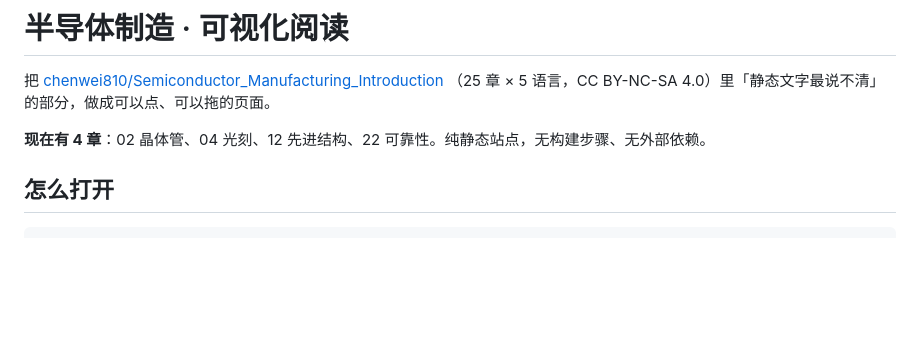
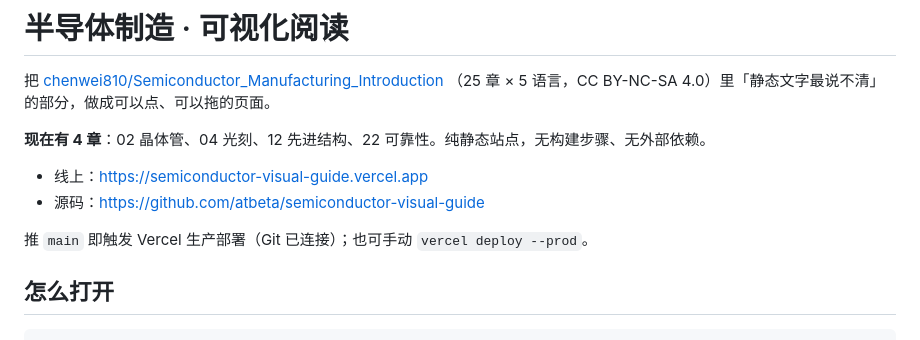
Before and after one commit to atbeta/semiconductor-visual-guide, a Markdown page: README.md, the part around the change. GitHub-like rendering; blank space fills up the shorter version.

Commit message:
docs: 补线上地址与部署方式

```diff
--- a/README.md
+++ b/README.md
@@ -4,6 +4,11 @@
 （25 章 × 5 语言，CC BY-NC-SA 4.0）里「静态文字最说不清」的部分，做成可以点、可以拖的页面。
 
 **现在有 4 章**：02 晶体管、04 光刻、12 先进结构、22 可靠性。纯静态站点，无构建步骤、无外部依赖。
+
+- 线上：<https://semiconductor-visual-guide.vercel.app>
+- 源码：<https://github.com/atbeta/semiconductor-visual-guide>
+
+推 `main` 即触发 Vercel 生产部署（Git 已连接）；也可手动 `vercel deploy --prod`。
 
 ## 怎么打开
 
```
